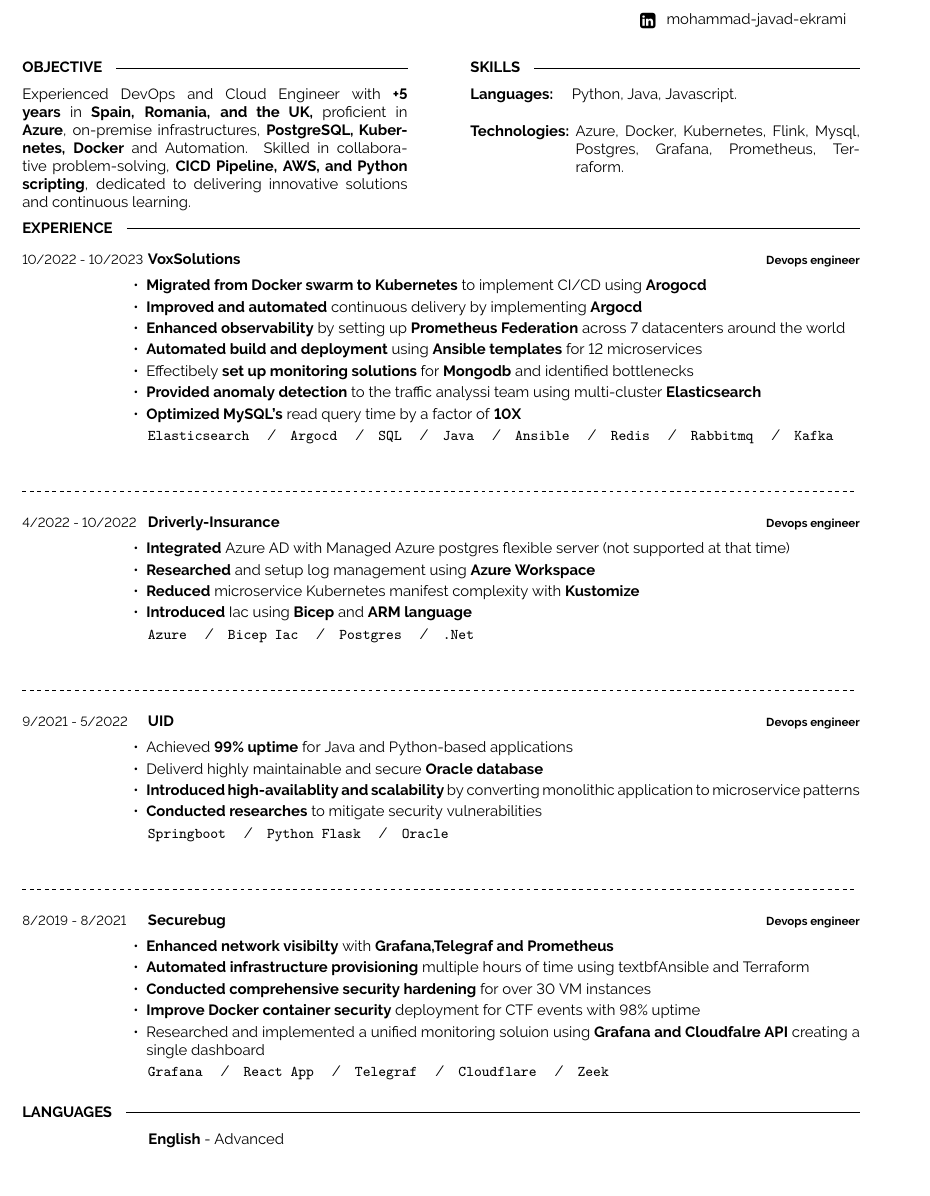
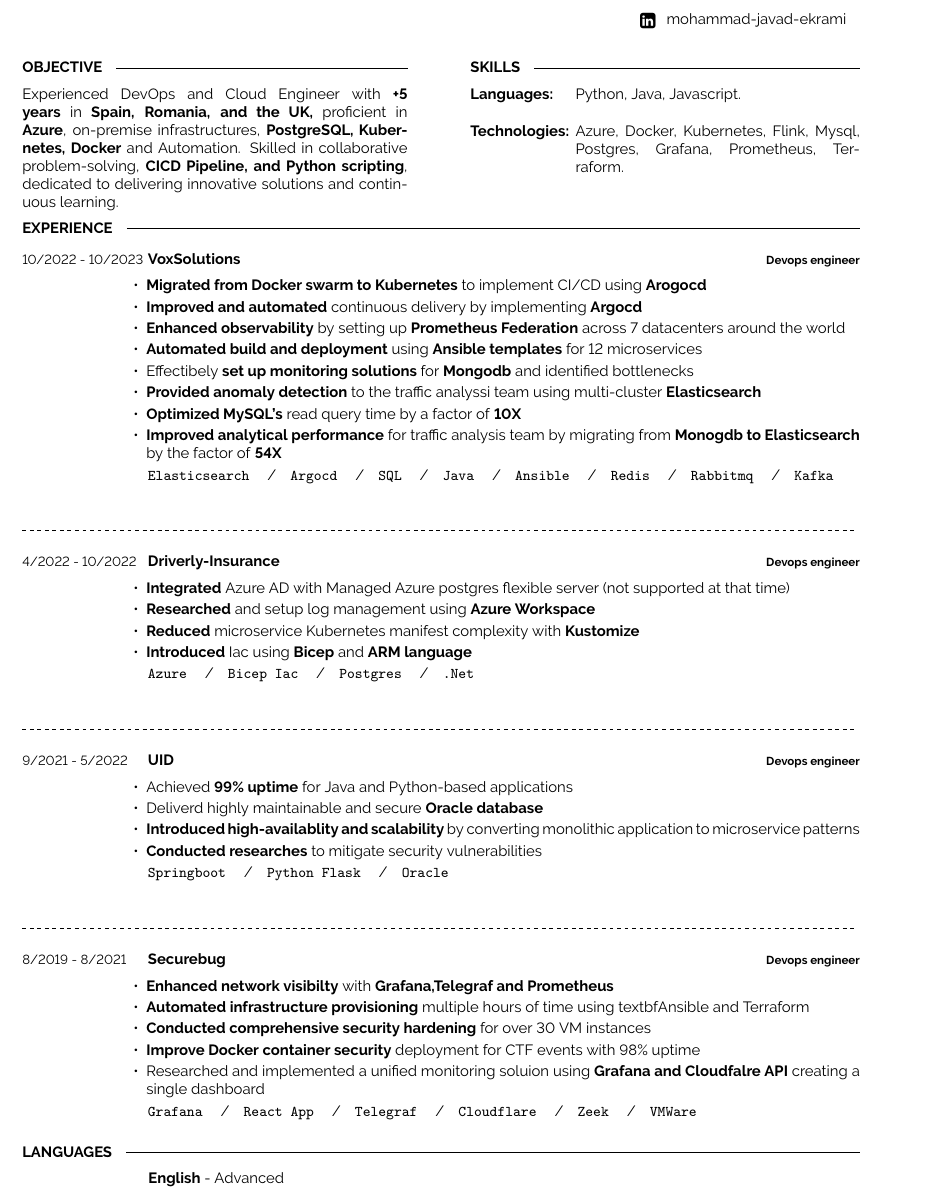
Before and after one commit to mjekrami/my-resume, a LaTeX CV (resume.tex): part of the page, cut so that both start at the same text. Compiled offline with pdfLaTeX.

Commit message:
added mongodb/elasticsearch migration (voxsolutions)

```diff
--- a/resume.tex
+++ b/resume.tex
@@ -74,7 +74,7 @@
             Romania, and the UK,} proficient in \textbf{Azure}, on-premise
         infrastructures, \textbf{PostgreSQL, Kubernetes, Docker} and Automation.
         Skilled in collaborative problem-solving, \textbf{CICD
-            Pipeline, AWS, and Python scripting}, dedicated to delivering
+            Pipeline, and Python scripting}, dedicated to delivering
         innovative solutions and continuous learning.}
 \end{minipage}
 \hfill % Whitespace between
@@ -86,7 +86,7 @@
         \textbf{Languages:}
     \end{minipage}
     \hfill
-    \begin{minipage}[t]{0.73\textwidth}
+    \begin{minipage}[t]{0.72\textwidth}
         Python, Java, Javascript.
     \end{minipage}
     \vspace{4mm}
@@ -121,6 +121,7 @@
         \item{Effectibely \textbf{set up monitoring solutions} for \textbf{Mongodb} and identified bottlenecks}
         \item{\textbf{Provided anomaly detection} to the traffic analyssi team using multi-cluster \textbf{Elasticsearch}}
         \item{\textbf{Optimized MySQL's} read query time by a factor of \textbf{10X}}
+        \item{\textbf{Improved analytical performance}  for traffic analysis team by migrating from \textbf{Monogdb to Elasticsearch} by the factor of \textbf{54X}}
     \end{itemize}
     {\vspace{2pt}}
     \texttt{Elasticsearch} \slashsep \texttt{Argocd} \slashsep \texttt{SQL} \slashsep \texttt{Java} \slashsep \texttt{Ansible} \slashsep \texttt{Redis} \slashsep \texttt{Rabbitmq} \slashsep \texttt{Kafka}}
@@ -184,7 +185,7 @@
         \item{Researched and implemented a unified monitoring soluion using \textbf{Grafana and Cloudfalre API} creating a single dashboard}
     \end{itemize}
     {\vspace{2pt}}
-    \texttt{Grafana} \slashsep \texttt{React App} \slashsep \texttt{Telegraf} \slashsep \texttt{Cloudflare} \slashsep \texttt{Zeek}}
+    \texttt{Grafana} \slashsep \texttt{React App} \slashsep \texttt{Telegraf} \slashsep \texttt{Cloudflare} \slashsep \texttt{Zeek} \slashsep \texttt{VMWare}}
 \end{entrylist}
 %----------------------------------------------------------------------------------------
 %	LANGUAGES
```
Also changed, not shown: resume.pdf.
